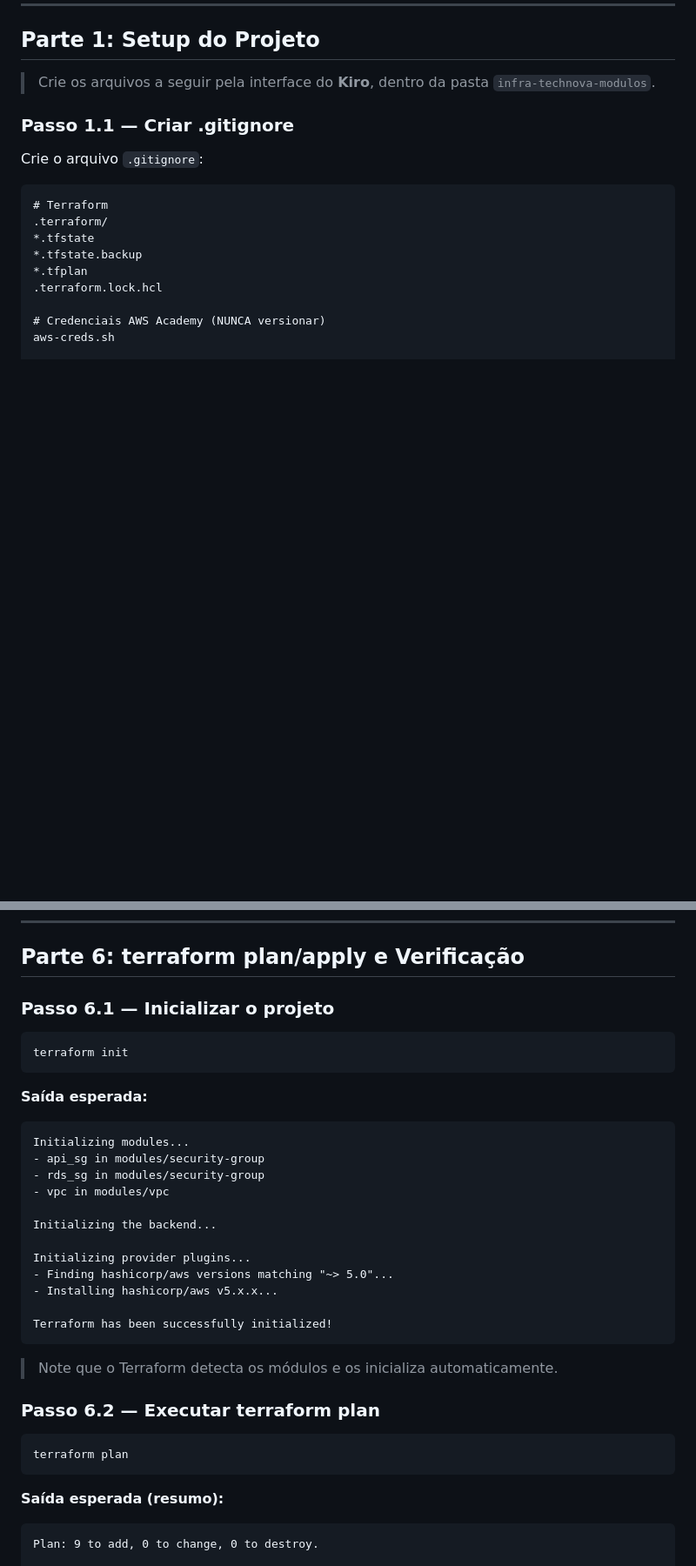
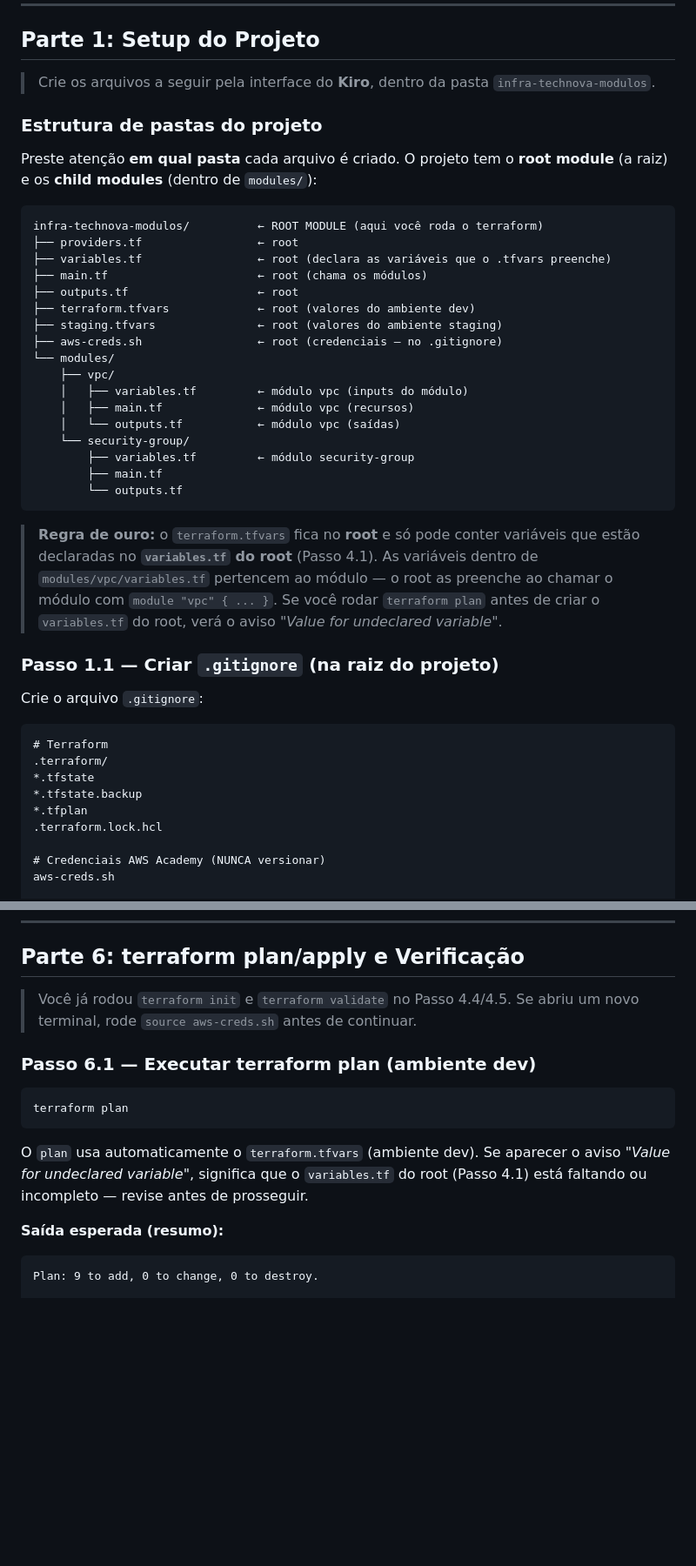
Before and after one commit to AleTavares/devops_20262, a Markdown page: aula-06/laboratorio-parte1.md, 2 parts joined by grey strips. Shown at 87% size. GitHub-like rendering; blank space fills up the shorter version.

````diff
--- a/aula-06/laboratorio-parte1.md
+++ b/aula-06/laboratorio-parte1.md
@@ -76,7 +76,33 @@ Se retornar o ARN do role temporário (`voclabs`), está pronto. Se der `Expired
 
 > Crie os arquivos a seguir pela interface do **Kiro**, dentro da pasta `infra-technova-modulos`.
 
-### Passo 1.1 — Criar .gitignore
+### Estrutura de pastas do projeto
+
+Preste atenção **em qual pasta** cada arquivo é criado. O projeto tem o **root module** (a raiz) e os **child modules** (dentro de `modules/`):
+
+```
+infra-technova-modulos/          ← ROOT MODULE (aqui você roda o terraform)
+├── providers.tf                 ← root
+├── variables.tf                 ← root (declara as variáveis que o .tfvars preenche)
+├── main.tf                      ← root (chama os módulos)
+├── outputs.tf                   ← root
+├── terraform.tfvars             ← root (valores do ambiente dev)
+├── staging.tfvars               ← root (valores do ambiente staging)
+├── aws-creds.sh                 ← root (credenciais — no .gitignore)
+└── modules/
+    ├── vpc/
+    │   ├── variables.tf         ← módulo vpc (inputs do módulo)
+    │   ├── main.tf              ← módulo vpc (recursos)
+    │   └── outputs.tf           ← módulo vpc (saídas)
+    └── security-group/
+        ├── variables.tf         ← módulo security-group
+        ├── main.tf
+        └── outputs.tf
+```
+
+> **Regra de ouro:** o `terraform.tfvars` fica no **root** e só pode conter variáveis que estão declaradas no **`variables.tf` do root** (Passo 4.1). As variáveis dentro de `modules/vpc/variables.tf` pertencem ao módulo — o root as preenche ao chamar o módulo com `module "vpc" { ... }`. Se você rodar `terraform plan` antes de criar o `variables.tf` do root, verá o aviso *"Value for undeclared variable"*.
+
+### Passo 1.1 — Criar `.gitignore` (na raiz do projeto)
 
 Crie o arquivo `.gitignore`:
 
@@ -654,35 +740,15 @@ terraform apply -var-file="staging.tfvars"
 
 ## Parte 6: terraform plan/apply e Verificação
 
-### Passo 6.1 — Inicializar o projeto
+> Você já rodou `terraform init` e `terraform validate` no Passo 4.4/4.5. Se abriu um novo terminal, rode `source aws-creds.sh` antes de continuar.
 
-```bash
-terraform init
-```
-
-**Saída esperada:**
-```
-Initializing modules...
-- api_sg in modules/security-group
-- rds_sg in modules/security-group
-- vpc in modules/vpc
-
-Initializing the backend...
-
-Initializing provider plugins...
-- Finding hashicorp/aws versions matching "~> 5.0"...
-- Installing hashicorp/aws v5.x.x...
-
-Terraform has been successfully initialized!
-```
-
-> Note que o Terraform detecta os módulos e os inicializa automaticamente.
-
-### Passo 6.2 — Executar terraform plan
+### Passo 6.1 — Executar terraform plan (ambiente dev)
 
 ```bash
 terraform plan
 ```
+
+O `plan` usa automaticamente o `terraform.tfvars` (ambiente dev). Se aparecer o aviso *"Value for undeclared variable"*, significa que o `variables.tf` do root (Passo 4.1) está faltando ou incompleto — revise antes de prosseguir.
 
 **Saída esperada (resumo):**
 ```
````
Also changed, not shown: other parts of aula-06/laboratorio-parte1.md (+75 -15 lines), aula-06/laboratorio-parte2.md (+19 -1 lines).
